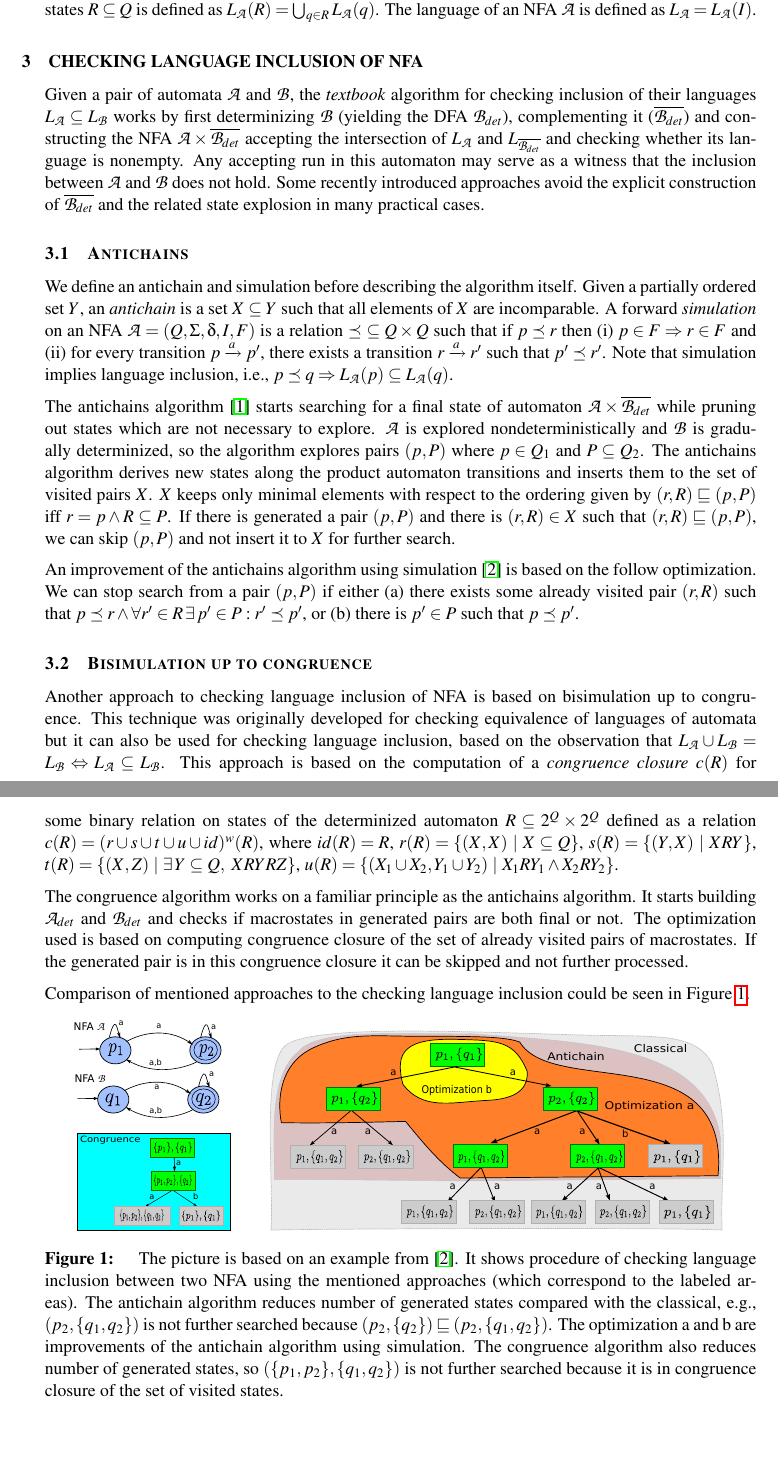
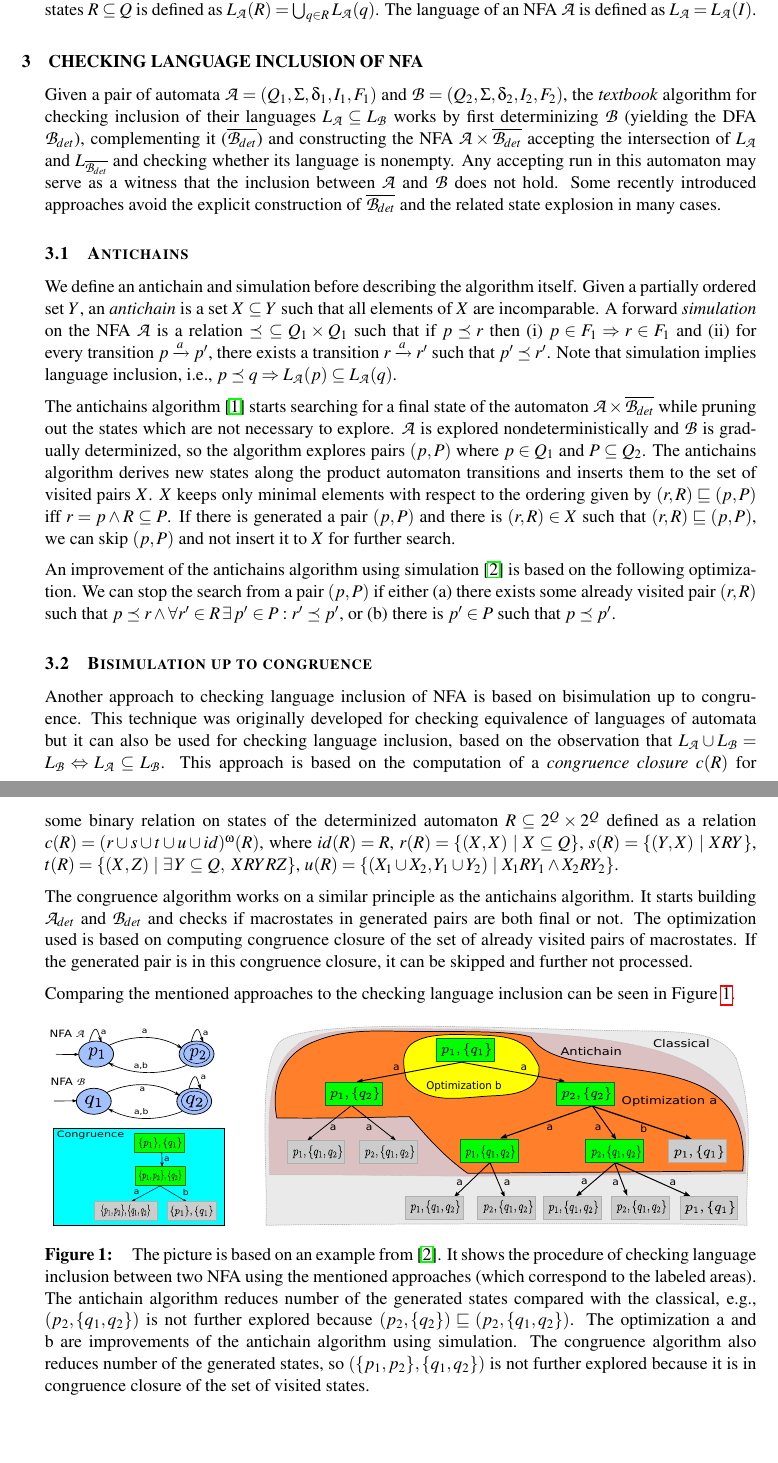
Before and after one commit to martinhruska/BT, a LaTeX document (eeict/prispevek.tex): two parts of pages 2 and 3 of 3, joined at a grey line, cut so that both start at the same text. The pictures show the PDF file eeict/prispevek.pdf that the author committed with the source.

Commit message:
snad final

```diff
--- a/eeict/prispevek.tex
+++ b/eeict/prispevek.tex
@@ -93,7 +95,7 @@ $L_\mathcal{A}(q) = \{w\in \Sigma^{*}\ |\ \emph{there exists an accepting run of
 The language of an NFA $\mathcal{A}$ is defined as $L_{\mathcal{A}}=L_{\mathcal{A}}(I)$.
 
 \section{Checking language inclusion of NFA}
-Given a pair of automata $\mathcal{A}$ and $\mathcal{B}$,
+Given a pair of automata $\mathcal{A}=(Q_1,\Sigma,\delta_1,I_1,F_1)$ and $\mathcal{B}=(Q_2,\Sigma,\delta_2,I_2,F_2)$,
 the \emph{textbook} algorithm for checking inclusion of their languages $L_\mathcal{A}\subseteq L_\mathcal{B}$ works by first
 determinizing $\mathcal{B}$ (yielding the DFA
 $\mathcal{B}_{det}$),
@@ -101,19 +103,19 @@ complementing it ($\overline{\mathcal{B}_{det}}$) and constructing the NFA $\mat
 accepting the intersection of $L_{\mathcal{A}}$ and ${L_{\overline{\mathcal{B}_{det}}}}$ and
 checking whether its language is nonempty. Any accepting run in this automaton may serve as a witness that the inclusion between $\mathcal{A}$
 and $\mathcal{B}$ does not hold.
-Some recently introduced approaches avoid the explicit construction of $\overline{\mathcal{B}_{det}}$ and the related state explosion in many practical cases.
+Some recently introduced approaches avoid the explicit construction of $\overline{\mathcal{B}_{det}}$ and the related state explosion in many cases.
 
 \subsection{Antichains}
 We define an antichain and simulation before describing the algorithm itself.
 Given a partially ordered set $Y$, an \emph {antichain} is a set $X \subseteq Y$ such that all elements of $X$ are incomparable.
-A~forward \emph{simulation} on an NFA $\mathcal{A}=(Q,\Sigma,\delta,I,F)$ is a relation $\preceq\  \subseteq Q \times Q$
-such that if $p \preceq r$ then (i) $p \in F
-\Rightarrow r \in F$ and (ii) for every transition $p\xrightarrow{a}p'$, there exists a transition
+A~forward \emph{simulation} on the NFA $\mathcal{A}$ is a relation $\preceq\  \subseteq Q_1 \times Q_1$
+such that if $p \preceq r$ then (i) $p \in F_1
+\Rightarrow r \in F_1$ and (ii) for every transition $p\xrightarrow{a}p'$, there exists a transition
 $r\xrightarrow{a}r'$ such that $p' \preceq r'$. Note that simulation implies language inclusion, i.e., $p\preceq q \Rightarrow L_\mathcal{A}(p)
 \subseteq L_\mathcal{A}(q)$.
 
-The antichains algorithm \cite{cav06} starts searching for a final state of automaton $\mathcal{A}\times \overline{\mathcal{B}_{det}}$ while
-pruning out states which are not necessary to explore. $\mathcal{A}$ is explored nondeterministically and $\mathcal{B}$
+The antichains algorithm \cite{cav06} starts searching for a final state of the automaton $\mathcal{A}\times \overline{\mathcal{B}_{det}}$ while
+pruning out the states which are not necessary to explore. $\mathcal{A}$ is explored nondeterministically and $\mathcal{B}$
 is gradually determinized, so the algorithm explores pairs $(p,P)$ where $p\in Q_1$ and $P\subseteq Q_2$.
 %Forward antichains algorithm starts building the product automaton from its start states (backward version starts from final states),
 %derives new states along the product automaton transitions and inserts them to the set of visited pairs $X$.
@@ -122,8 +124,8 @@ $X$ keeps only minimal elements with respect to the ordering given by $(r,R)\sqs
 If there is generated a pair $(p,P)$ and there is
 $(r,R)\in X$ such that $(r,R) \sqsubseteq (p,P)$, we can skip $(p,P)$ and not insert it to $X$ for further search.
 
-An improvement of the antichains algorithm using simulation \cite{tacas10} is based on the follow optimization.
-We can stop search from a pair $(p,P)$ if either (a) there exists some already visited pair $(r,R)$
+An improvement of the antichains algorithm using simulation \cite{tacas10} is based on the following optimization.
+We can stop the search from a pair $(p,P)$ if either (a) there exists some already visited pair $(r,R)$
 such that $p\preceq r \wedge \forall r'\in R\, \exists\, p' \in P: r' \preceq p'$, or (b) there is $p' \in P$ such that $p \preceq p'$.
 
 \subsection{Bisimulation up to congruence}
@@ -134,18 +136,18 @@ also be used for checking language inclusion, based on the observation that $L_\
 This approach is based on the computation of a~\emph{congruence closure} $c(R)$
 for some binary relation on states of the determinized automaton $R \subseteq 2^Q\times 2^Q$ defined
 %associative, commutative, idempotent binary operation $+: Q\times Q \to Q$
-as a relation $c(R)=(r\cup s\cup t \cup u\cup id)^{w}(R)$, where $id(R)=R$,
+as a relation $c(R)=(r\cup s\cup t \cup u\cup id)^{\omega}(R)$, where $id(R)=R$,
 $r(R)=\{(X,X)\ |\ X\subseteq Q\}$,
 $s(R)=\{(Y,X)\ |\ XRY\}$,\linebreak
 $t(R)=\{(X,Z)\ |\ \exists\,Y\subseteq Q,\ XRYRZ\}$,
 $u(R)=\{(X_1 \cup X_2,Y_1\cup Y_2)\ |\ X_1 R Y_1 \wedge X_2 R Y_2\}$.
 
-The congruence algorithm works on a familiar principle as the antichains algorithm.
+The congruence algorithm works on a similar principle as the antichains algorithm.
 It starts building $\mathcal{A}_{det}$ and $\mathcal{B}_{det}$ and checks if macrostates in generated pairs are both
 final or not. The optimization used is based on computing congruence closure of the set of already visited pairs of macrostates.
-If the generated pair is in this congruence closure it can be skipped and not further processed.
+If the generated pair is in this congruence closure, it can be skipped and further not processed.
 
-Comparison of mentioned approaches to the checking language inclusion could be seen in Figure \ref{automata}.
+Comparing the mentioned approaches to the checking language inclusion can be seen in Figure \ref{automata}.
 \begin{figure}[bht]
 \begin{center}
 	\scalebox{1}
@@ -157,12 +159,13 @@ Comparison of mentioned approaches to the checking language inclusion could be s
   \caption{
       \rm{
       \hspace{0.1cm} The picture is based on an example from \cite{tacas10}.
-      It shows procedure of checking language inclusion between two NFA using the mentioned approaches (which correspond to the labeled areas).
+      It shows the procedure of checking language inclusion between two NFA using the mentioned approaches (which correspond to the labeled areas).
       %The labeled areas correspond to mentioned approaches.
-      The antichain algorithm reduces number of generated states compared with the classical,
-      e.g., $(p_2,\{q_1,q_2\})$ is not further searched because $(p_2,\{q_2\}) \sqsubseteq (p_2,\{q_1,q_2\})$.
+      The antichain algorithm reduces number of the generated states compared with the classical,
+      e.g., $(p_2,\{q_1,q_2\})$ is not further explored because $(p_2,\{q_2\}) \sqsubseteq (p_2,\{q_1,q_2\})$.
       The optimization a and b are improvements of the antichain algorithm using simulation.
-      The congruence algorithm also reduces number of generated states, so $(\{p_1,p_2\},\{q_1,q_2\})$ is not further searched because it is in congruence closure
+      The congruence algorithm also reduces number of the generated states, so $(\{p_1,p_2\},\{q_1,q_2\})$
+      is not further explored because it is in congruence closure
       of the set of visited states.}}
       %It shows macrostates
 			%that are generated when checking language inclusion between two NFA using different approaches. Optimization a and b
```
Also changed, not shown: eeict/prispevek.pdf, eeict/prispevek.tex (39 more changed lines).
